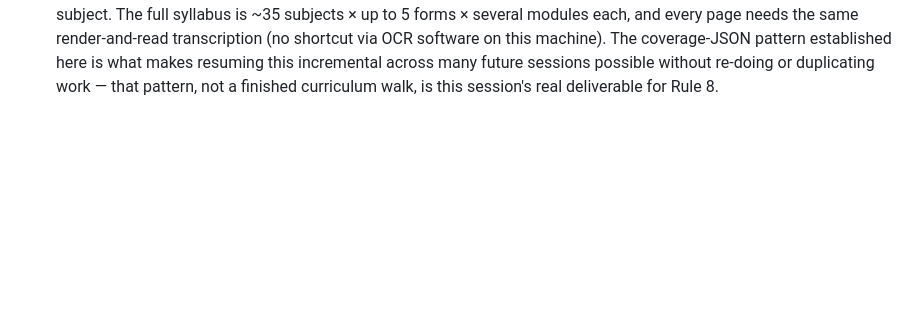
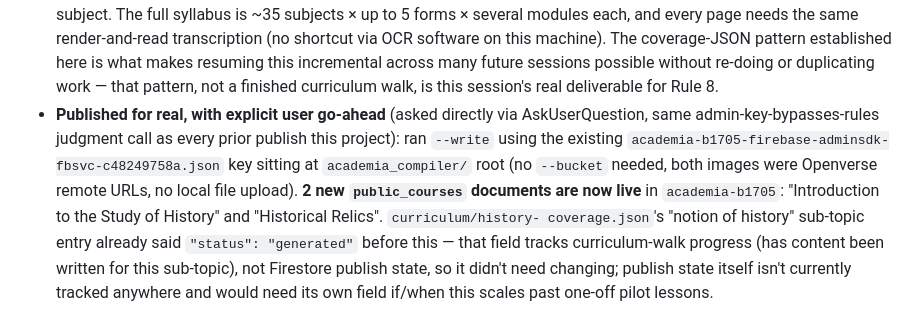
Before and after one commit to cavindelrey-jpg/ladybird_app, a Markdown page: docs/AUTOPILOT_LOG.md, the part around the change. Rendered like a GitHub page; blank space fills up the shorter version.

Commit message:
Log: publish the History pilot lesson to live Firestore

```diff
--- a/docs/AUTOPILOT_LOG.md
+++ b/docs/AUTOPILOT_LOG.md
@@ -1014,3 +1014,17 @@ Progression Sheets" folder.
   is what makes resuming this incremental across many future sessions
   possible without re-doing or duplicating work — that pattern, not a
   finished curriculum walk, is this session's real deliverable for Rule 8.
+- **Published for real, with explicit user go-ahead** (asked directly via
+  AskUserQuestion, same admin-key-bypasses-rules judgment call as every
+  prior publish this project): ran `--write` using the existing
+  `academia-b1705-firebase-adminsdk-fbsvc-c48249758a.json` key sitting at
+  `academia_compiler/` root (no `--bucket` needed, both images were
+  Openverse remote URLs, no local file upload). **2 new `public_courses`
+  documents are now live** in `academia-b1705`: "Introduction to the
+  Study of History" and "Historical Relics". `curriculum/history-
+  coverage.json`'s "notion of history" sub-topic entry already said
+  `"status": "generated"` before this — that field tracks curriculum-walk
+  progress (has content been written for this sub-topic), not Firestore
+  publish state, so it didn't need changing; publish state itself isn't
+  currently tracked anywhere and would need its own field if/when this
+  scales past one-off pilot lessons.
```
